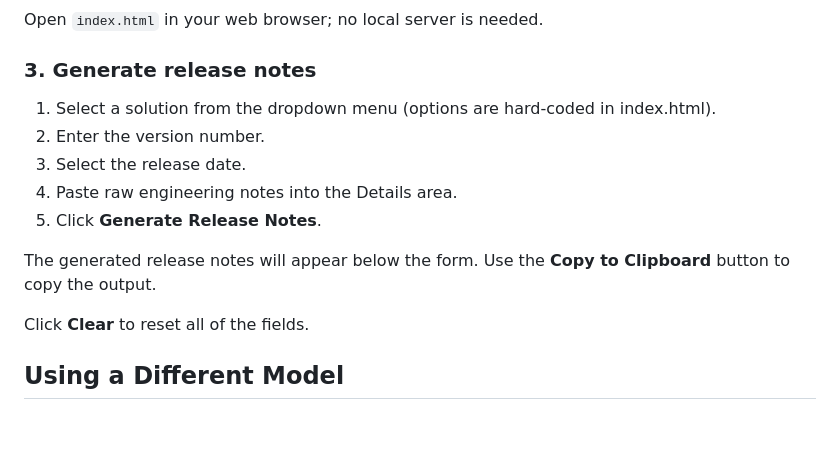
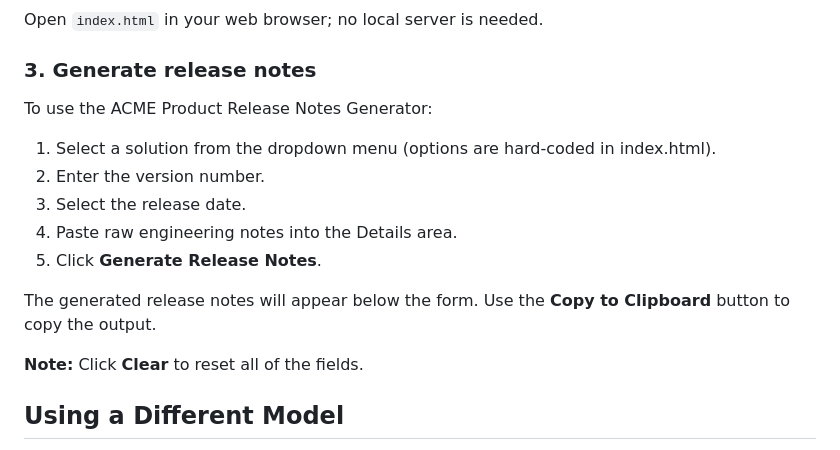
Before and after one commit to j-gillespie/rengen, a Markdown page: README.md, the part around the change. Rendered like a GitHub page; blank space fills up the shorter version.

Commit message:
Update README.md
Added sentence back to break up numbered heading and ordered list.

Moved and formatted note about resetting the fields.

```diff
--- a/README.md
+++ b/README.md
@@ -60,6 +60,7 @@ Open `index.html` in your web browser; no local server is needed.
 
 ### 3. Generate release notes
 
+To use the ACME Product Release Notes Generator:
 1. Select a solution from the dropdown menu (options are hard-coded in index.html).
 2. Enter the version number.
 3. Select the release date.
@@ -68,7 +69,7 @@ Open `index.html` in your web browser; no local server is needed.
 
 The generated release notes will appear below the form. Use the **Copy to Clipboard** button to copy the output.
 
-Click **Clear** to reset all of the fields.
+**Note:** Click **Clear** to reset all of the fields.
 
 ## Using a Different Model
 
```
